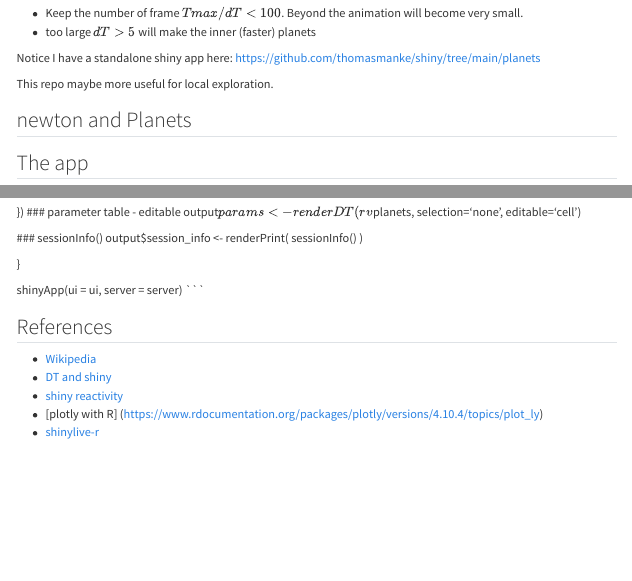
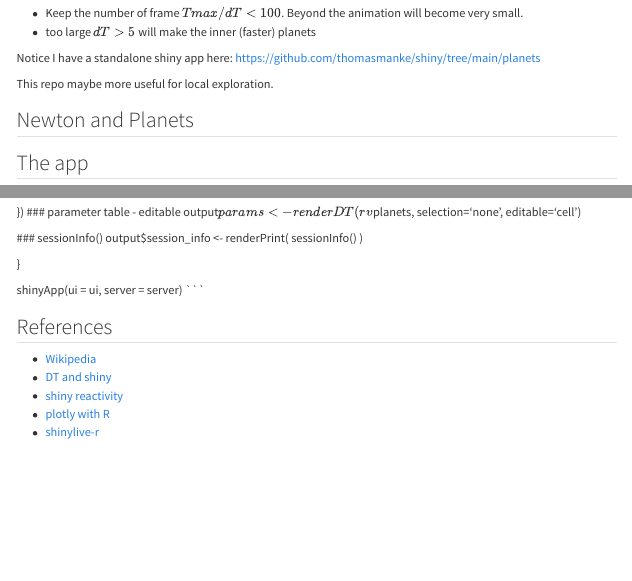
Before and after one commit to thomasmanke/blog, a Quarto document (posts/Planets/Planets.qmd): the page in a window 1100 px wide, from 210 px down, and a second part further down, joined at a grey line. Rendered offline with R 4.5, knitr and Pandoc in place of Quarto, with nearby package versions; the code chunks are not run, so their results and figures are left out; menus at the side of the page are left out.

Commit message:
correct URL and Newton

```diff
--- a/posts/Planets/Planets.qmd
+++ b/posts/Planets/Planets.qmd
@@ -37,7 +37,7 @@ Notice I have a standalone shiny app here: https://github.com/thomasmanke/shiny/
 This repo maybe more useful for local exploration.
 
 
-## newton and Planets
+## Newton and Planets
 
 
 ## The app
```
Also changed, not shown: posts/Planets/Planets.qmd (2 more changed lines).
